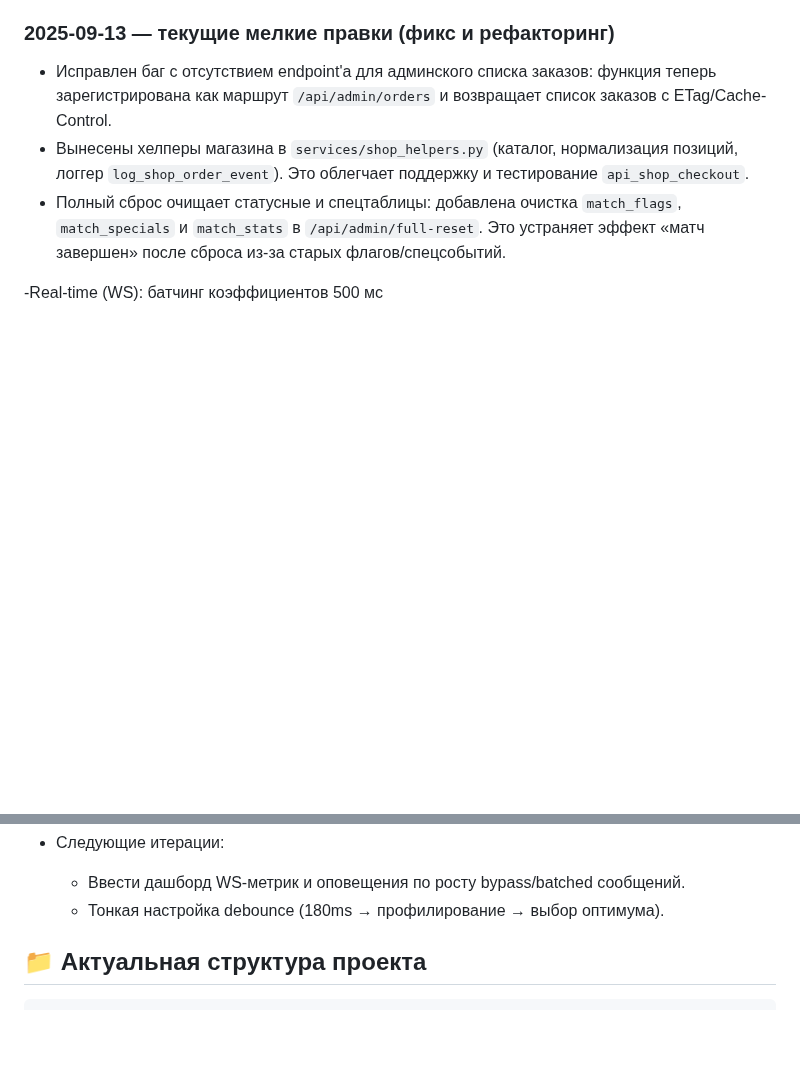
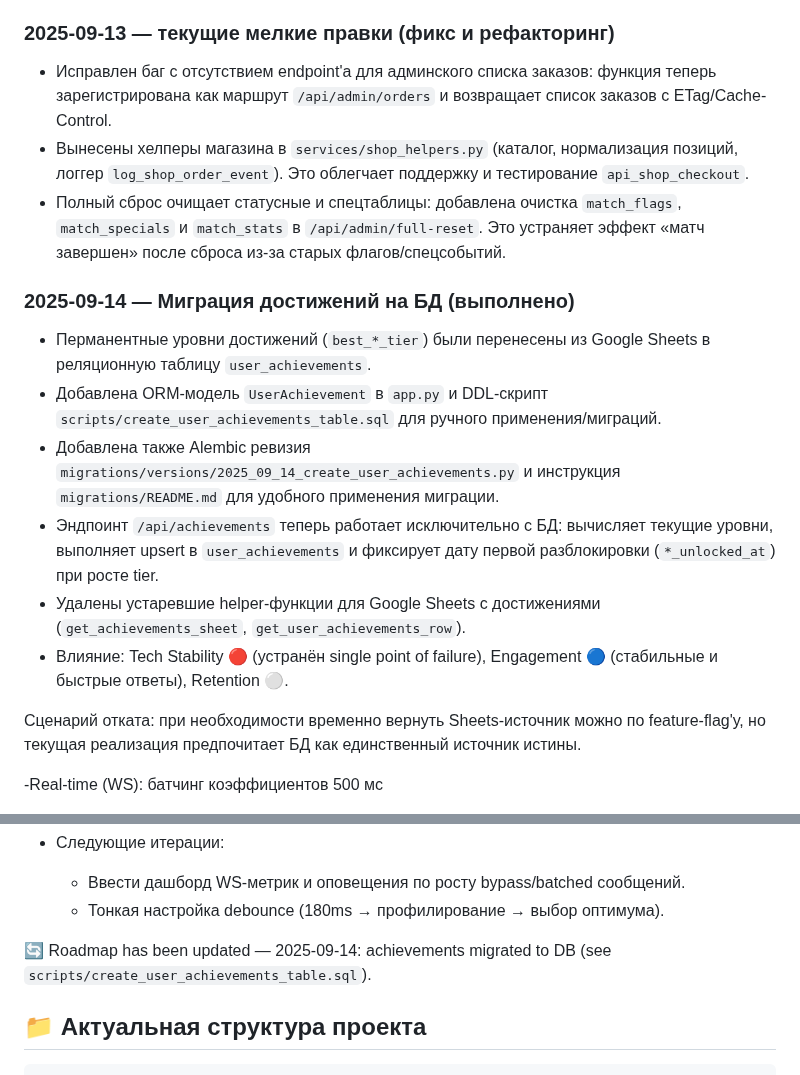
Before and after one commit to raidmexxxvell/-------1, a Markdown page: docs/roadmap.md, 2 parts joined by grey strips. Rendered like a GitHub page; blank space fills up the shorter version.

Commit message:
feat(migration): перенести достижения на БД и удалить устаревшие функции Google Sheets

```diff
--- a/docs/roadmap.md
+++ b/docs/roadmap.md
@@ -52,6 +52,17 @@
 - Исправлен баг с отсутствием endpoint'а для админского списка заказов: функция теперь зарегистрирована как маршрут `/api/admin/orders` и возвращает список заказов с ETag/Cache-Control.
 - Вынесены хелперы магазина в `services/shop_helpers.py` (каталог, нормализация позиций, логгер `log_shop_order_event`). Это облегчает поддержку и тестирование `api_shop_checkout`.
  - Полный сброс очищает статусные и спецтаблицы: добавлена очистка `match_flags`, `match_specials` и `match_stats` в `/api/admin/full-reset`. Это устраняет эффект «матч завершен» после сброса из‑за старых флагов/спецсобытий.
+
+### 2025-09-14 — Миграция достижений на БД (выполнено)
+
+- Перманентные уровни достижений (`best_*_tier`) были перенесены из Google Sheets в реляционную таблицу `user_achievements`.
+- Добавлена ORM‑модель `UserAchievement` в `app.py` и DDL‑скрипт `scripts/create_user_achievements_table.sql` для ручного применения/миграций.
+ - Добавлена также Alembic ревизия `migrations/versions/2025_09_14_create_user_achievements.py` и инструкция `migrations/README.md` для удобного применения миграции.
+- Эндпоинт `/api/achievements` теперь работает исключительно с БД: вычисляет текущие уровни, выполняет upsert в `user_achievements` и фиксирует дату первой разблокировки (`*_unlocked_at`) при росте tier.
+- Удалены устаревшие helper-функции для Google Sheets с достижениями (`get_achievements_sheet`, `get_user_achievements_row`).
+- Влияние: Tech Stability 🔴 (устранён single point of failure), Engagement 🔵 (стабильные и быстрые ответы), Retention ⚪.
+
+Сценарий отката: при необходимости временно вернуть Sheets-источник можно по feature-flag'у, но текущая реализация предпочитает БД как единственный источник истины.
 
 -Real-time (WS): батчинг коэффициентов 500 мс
 - Убрана 3.5с задержка батчинга для апдейтов коэффициентов после ставки/голоса — теперь сообщения в топики `match_odds_{match_id}` и `predictions_page` отправляются с батч‑дебоунсом 500 мс (компромисс между нагрузкой и UX; задержка для пользователя практически незаметна).
@@ -378,6 +389,9 @@ EMERGENCY_SHEETS_MODE = True  # Принудительное использов
 - Следующие итерации:
 	- Ввести дашборд WS-метрик и оповещения по росту bypass/batched сообщений.
 	- Тонкая настройка debounce (180ms → профилирование → выбор оптимума).
+
+
+🔄 Roadmap has been updated — 2025-09-14: achievements migrated to DB (see `scripts/create_user_achievements_table.sql`).
 
 ## 📁 Актуальная структура проекта
 
```
Also changed, not shown: docs/project.md (+1 -0 lines).
